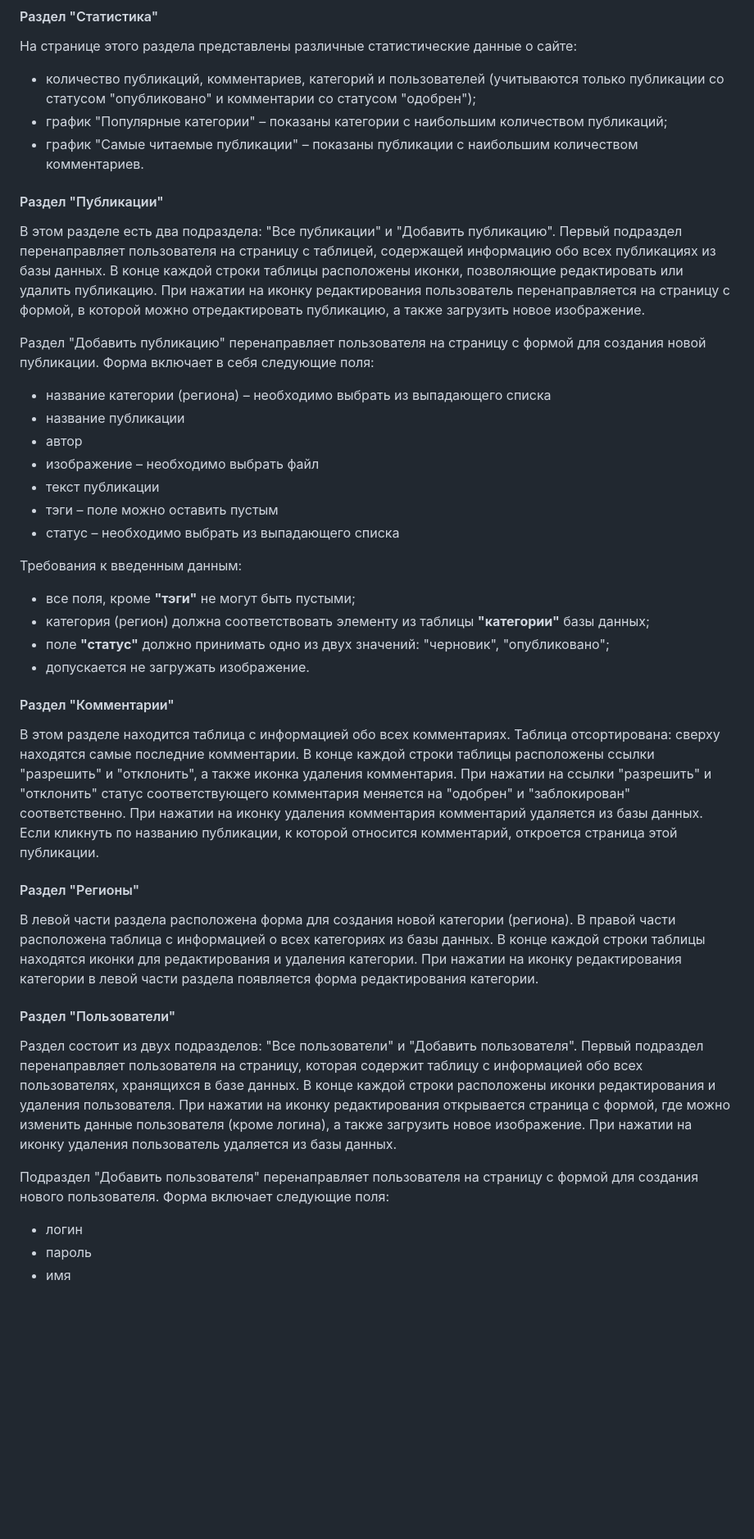
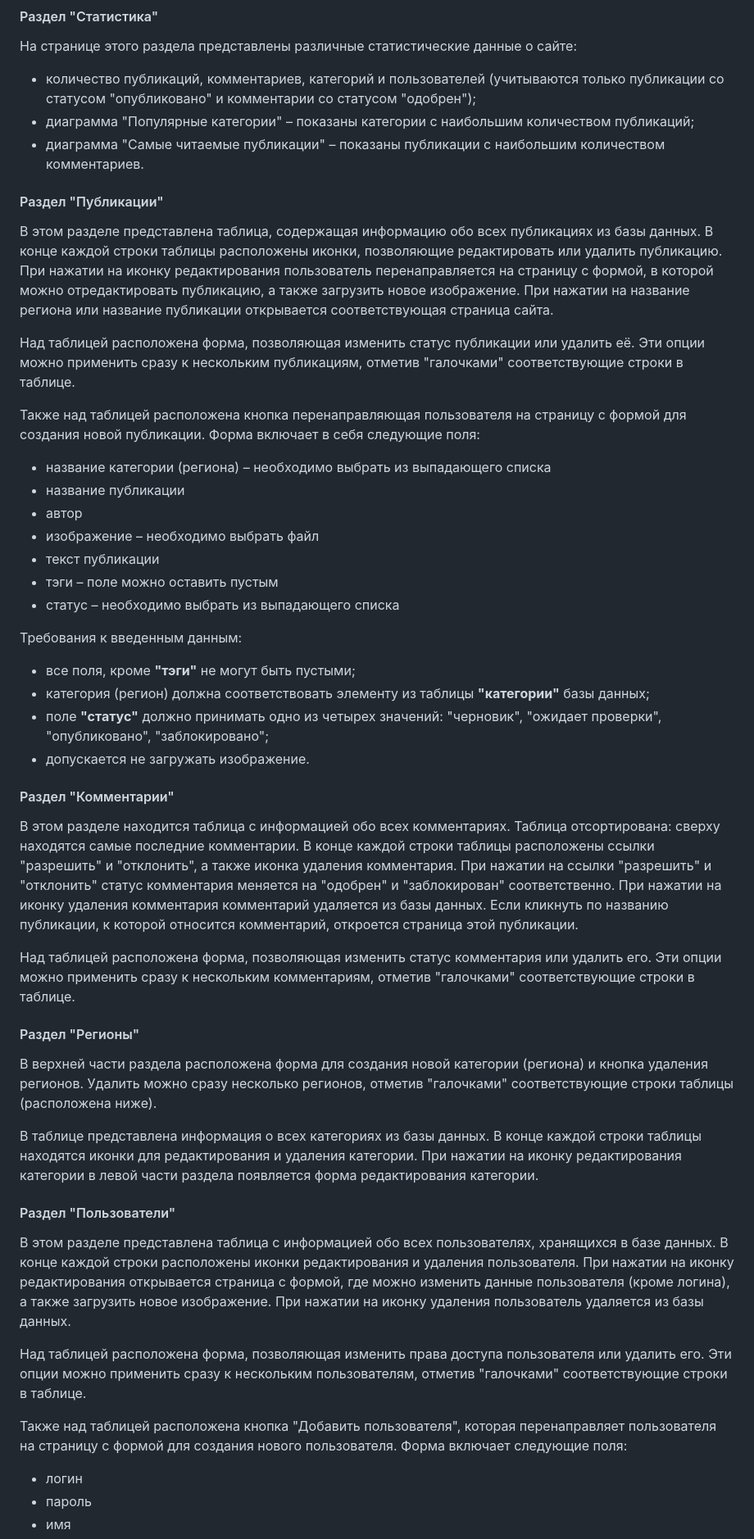
Before and after one commit to trolleyfun/BlogWebSite, a Markdown page: README.md, the part around one of its changes. Shown at 82% size. GitHub-like rendering; blank space fills up the shorter version.

Commit message:
Add Checkbox Options description in readme.md

```diff
--- a/README.md
+++ b/README.md
@@ -101,12 +104,14 @@ ____
 #### Раздел "Статистика"
 На странице этого раздела представлены различные статистические данные о сайте:
 + количество публикаций, комментариев, категорий и пользователей (учитываются только публикации со статусом "опубликовано" и комментарии со статусом "одобрен");
-+ график "Популярные категории" &ndash; показаны категории с наибольшим количеством публикаций;
-+ график "Самые читаемые публикации" &ndash; показаны публикации с наибольшим количеством комментариев.
++ диаграмма "Популярные категории" &ndash; показаны категории с наибольшим количеством публикаций;
++ диаграмма "Самые читаемые публикации" &ndash; показаны публикации с наибольшим количеством комментариев.
 #### Раздел "Публикации"
-В этом разделе есть два подраздела: "Все публикации" и "Добавить публикацию". Первый подраздел перенаправляет пользователя на страницу с таблицей, содержащей информацию обо всех публикациях из базы данных. В конце каждой строки таблицы расположены иконки, позволяющие редактировать или удалить публикацию. При нажатии на иконку редактирования пользователь перенаправляется на страницу с формой, в которой можно отредактировать публикацию, а также загрузить новое изображение.
+В этом разделе представлена таблица, содержащая информацию обо всех публикациях из базы данных. В конце каждой строки таблицы расположены иконки, позволяющие редактировать или удалить публикацию. При нажатии на иконку редактирования пользователь перенаправляется на страницу с формой, в которой можно отредактировать публикацию, а также загрузить новое изображение. При нажатии на название региона или название публикации открывается соответствующая страница сайта.
 
-Раздел "Добавить публикацию" перенаправляет пользователя на страницу с формой для создания новой публикации. Форма включает в себя следующие поля:
+Над таблицей расположена форма, позволяющая изменить статус публикации или удалить её. Эти опции можно применить сразу к нескольким публикациям, отметив "галочками" соответствующие строки в таблице.
+
+Также над таблицей расположена кнопка перенаправляющая пользователя на страницу с формой для создания новой публикации. Форма включает в себя следующие поля:
 + название категории (региона) &ndash; необходимо выбрать из выпадающего списка
 + название публикации
 + автор
@@ -118,16 +123,22 @@ ____
 Требования к введенным данным:
 + все поля, кроме **"тэги"** не могут быть пустыми;
 + категория (регион) должна соответствовать элементу из таблицы **"категории"** базы данных;
-+ поле **"статус"** должно принимать одно из двух значений: "черновик", "опубликовано";
++ поле **"статус"** должно принимать одно из четырех значений: "черновик", "ожидает проверки", "опубликовано", "заблокировано";
 + допускается не загружать изображение.
 #### Раздел "Комментарии"
-В этом разделе находится таблица с информацией обо всех комментариях. Таблица отсортирована: сверху находятся самые последние комментарии. В конце каждой строки таблицы расположены ссылки "разрешить" и "отклонить", а также иконка удаления комментария. При нажатии на ссылки "разрешить" и "отклонить" статус соответствующего комментария меняется на "одобрен" и "заблокирован" соответственно. При нажатии на иконку удаления комментария комментарий удаляется из базы данных. Если кликнуть по названию публикации, к которой относится комментарий, откроется страница этой публикации.
+В этом разделе находится таблица с информацией обо всех комментариях. Таблица отсортирована: сверху находятся самые последние комментарии. В конце каждой строки таблицы расположены ссылки "разрешить" и "отклонить", а также иконка удаления комментария. При нажатии на ссылки "разрешить" и "отклонить" статус комментария меняется на "одобрен" и "заблокирован" соответственно. При нажатии на иконку удаления комментария комментарий удаляется из базы данных. Если кликнуть по названию публикации, к которой относится комментарий, откроется страница этой публикации.
+
+Над таблицей расположена форма, позволяющая изменить статус комментария или удалить его. Эти опции можно применить сразу к нескольким комментариям, отметив "галочками" соответствующие строки в таблице.
 #### Раздел "Регионы"
-В левой части раздела расположена форма для создания новой категории (региона). В правой части расположена таблица с информацией о всех категориях из базы данных. В конце каждой строки таблицы находятся иконки для редактирования и удаления категории. При нажатии на иконку редактирования категории в левой части раздела появляется форма редактирования категории.
+В верхней части раздела расположена форма для создания новой категории (региона) и кнопка удаления регионов. Удалить можно сразу несколько регионов, отметив "галочками" соответствующие строки таблицы (расположена ниже).
+
+В таблице представлена информация о всех категориях из базы данных. В конце каждой строки таблицы находятся иконки для редактирования и удаления категории. При нажатии на иконку редактирования категории в левой части раздела появляется форма редактирования категории.
 #### Раздел "Пользователи"
-Раздел состоит из двух подразделов: "Все пользователи" и "Добавить пользователя". Первый подраздел перенаправляет пользователя на страницу, которая содержит таблицу с информацией обо всех пользователях, хранящихся в базе данных. В конце каждой строки расположены иконки редактирования и удаления пользователя. При нажатии на иконку редактирования открывается страница с формой, где можно изменить данные пользователя (кроме логина), а также загрузить новое изображение. При нажатии на иконку удаления пользователь удаляется из базы данных.
+В этом разделе представлена таблица с информацией обо всех пользователях, хранящихся в базе данных. В конце каждой строки расположены иконки редактирования и удаления пользователя. При нажатии на иконку редактирования открывается страница с формой, где можно изменить данные пользователя (кроме логина), а также загрузить новое изображение. При нажатии на иконку удаления пользователь удаляется из базы данных.
 
-Подраздел "Добавить пользователя" перенаправляет пользователя на страницу с формой для создания нового пользователя. Форма включает следующие поля:
+Над таблицей расположена форма, позволяющая изменить права доступа пользователя или удалить его. Эти опции можно применить сразу к нескольким пользователям, отметив "галочками" соответствующие строки в таблице.
+
+Также над таблицей расположена кнопка "Добавить пользователя", которая перенаправляет пользователя на страницу с формой для создания нового пользователя. Форма включает следующие поля:
 + логин
 + пароль
 + имя
```
Also changed, not shown: other parts of README.md (+12 -9 lines).
